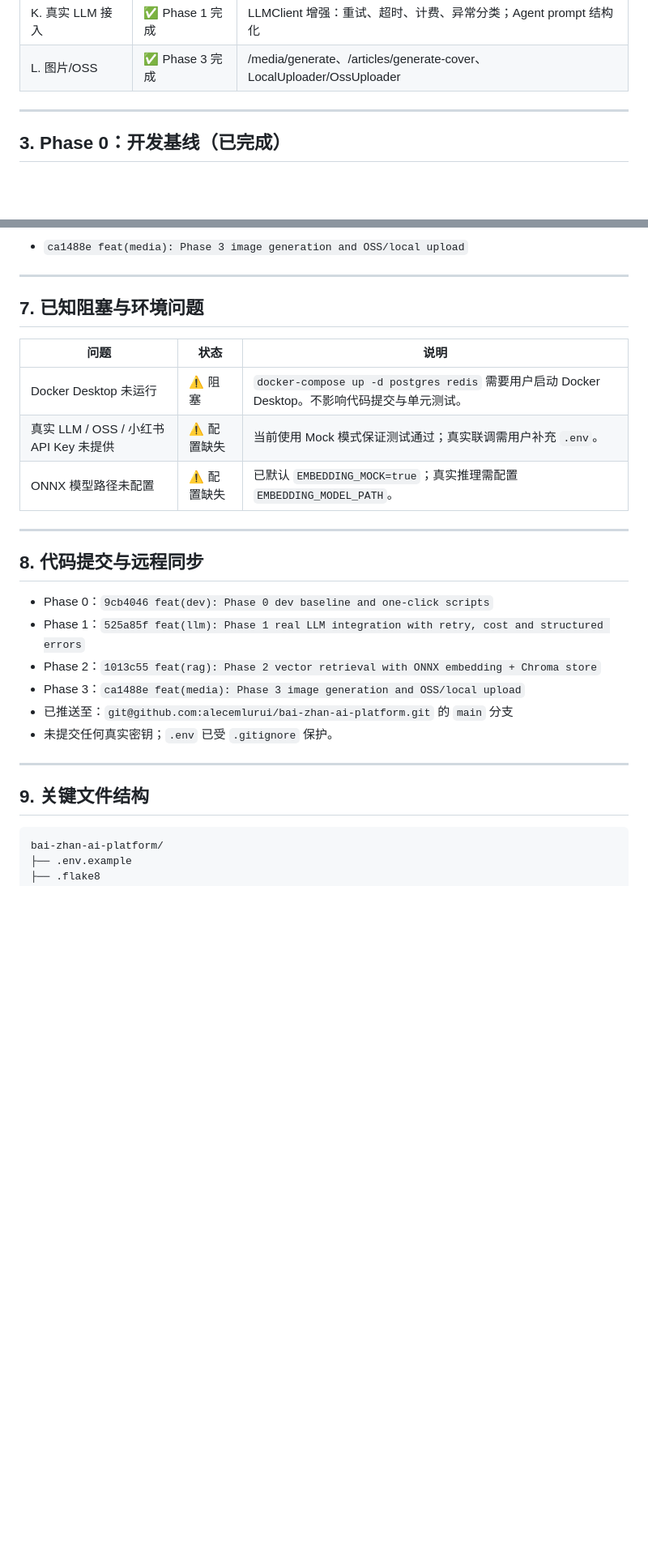
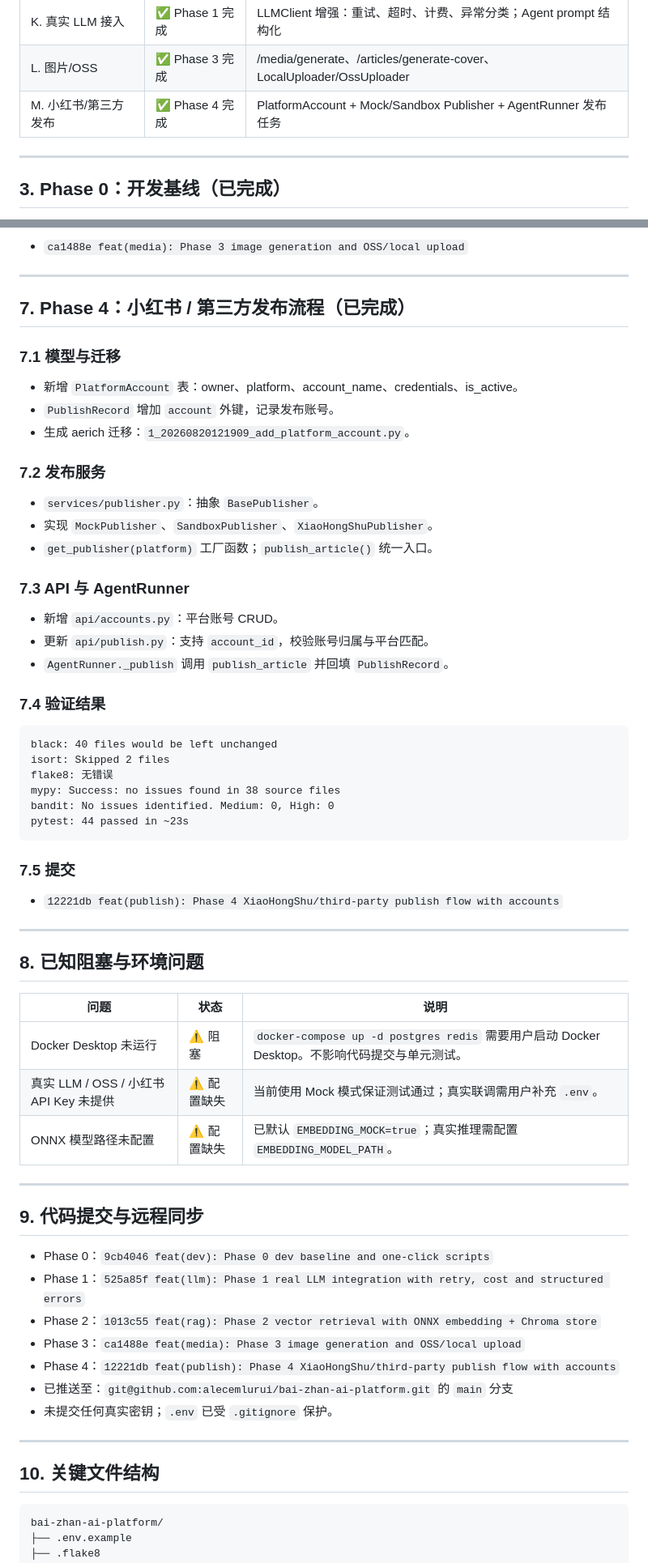
Before and after one commit to alecemlurui/bai-zhan-ai-platform, a Markdown page: docs/PROGRESS.md, 2 parts joined by grey strips. Shown at 81% size. GitHub-like rendering; blank space fills up the shorter version.

````diff
--- a/docs/PROGRESS.md
+++ b/docs/PROGRESS.md
@@ -29,6 +29,7 @@
 | J. 代码质量与 CI | ✅ 基线完成 | black/isort/flake8/mypy/bandit 配置通过；ci_check 脚本可用 |
 | K. 真实 LLM 接入 | ✅ Phase 1 完成 | LLMClient 增强：重试、超时、计费、异常分类；Agent prompt 结构化 |
 | L. 图片/OSS | ✅ Phase 3 完成 | /media/generate、/articles/generate-cover、LocalUploader/OssUploader |
+| M. 小红书/第三方发布 | ✅ Phase 4 完成 | PlatformAccount + Mock/Sandbox Publisher + AgentRunner 发布任务 |
 
 ---
 
@@ -122,7 +123,44 @@ pytest: 36 passed in ~23s
 
 ---
 
-## 7. 已知阻塞与环境问题
+## 7. Phase 4：小红书 / 第三方发布流程（已完成）
+
+### 7.1 模型与迁移
+
+- 新增 `PlatformAccount` 表：owner、platform、account_name、credentials、is_active。
+- `PublishRecord` 增加 `account` 外键，记录发布账号。
+- 生成 aerich 迁移：`1_20260820121909_add_platform_account.py`。
+
+### 7.2 发布服务
+
+- `services/publisher.py`：抽象 `BasePublisher`。
+- 实现 `MockPublisher`、`SandboxPublisher`、`XiaoHongShuPublisher`。
+- `get_publisher(platform)` 工厂函数；`publish_article()` 统一入口。
+
+### 7.3 API 与 AgentRunner
+
+- 新增 `api/accounts.py`：平台账号 CRUD。
+- 更新 `api/publish.py`：支持 `account_id`，校验账号归属与平台匹配。
+- `AgentRunner._publish` 调用 `publish_article` 并回填 `PublishRecord`。
+
+### 7.4 验证结果
+
+```text
+black: 40 files would be left unchanged
+isort: Skipped 2 files
+flake8: 无错误
+mypy: Success: no issues found in 38 source files
+bandit: No issues identified. Medium: 0, High: 0
+pytest: 44 passed in ~23s
+```
+
+### 7.5 提交
+
+- `12221db feat(publish): Phase 4 XiaoHongShu/third-party publish flow with accounts`
+
+---
+
+## 8. 已知阻塞与环境问题
 
 | 问题 | 状态 | 说明 |
 | --- | --- | --- |
@@ -132,18 +170,19 @@ pytest: 36 passed in ~23s
 
 ---
 
-## 8. 代码提交与远程同步
+## 9. 代码提交与远程同步
 
 - Phase 0：`9cb4046 feat(dev): Phase 0 dev baseline and one-click scripts`
 - Phase 1：`525a85f feat(llm): Phase 1 real LLM integration with retry, cost and structured errors`
 - Phase 2：`1013c55 feat(rag): Phase 2 vector retrieval with ONNX embedding + Chroma store`
 - Phase 3：`ca1488e feat(media): Phase 3 image generation and OSS/local upload`
+- Phase 4：`12221db feat(publish): Phase 4 XiaoHongShu/third-party publish flow with accounts`
 - 已推送至：`git@github.com:alecemlurui/bai-zhan-ai-platform.git` 的 `main` 分支
 - 未提交任何真实密钥；`.env` 已受 `.gitignore` 保护。
 
 ---
 
-## 9. 关键文件结构
+## 10. 关键文件结构
 
 ```text
 bai-zhan-ai-platform/
````
Also changed, not shown: other parts of docs/PROGRESS.md (+33 -30 lines).
